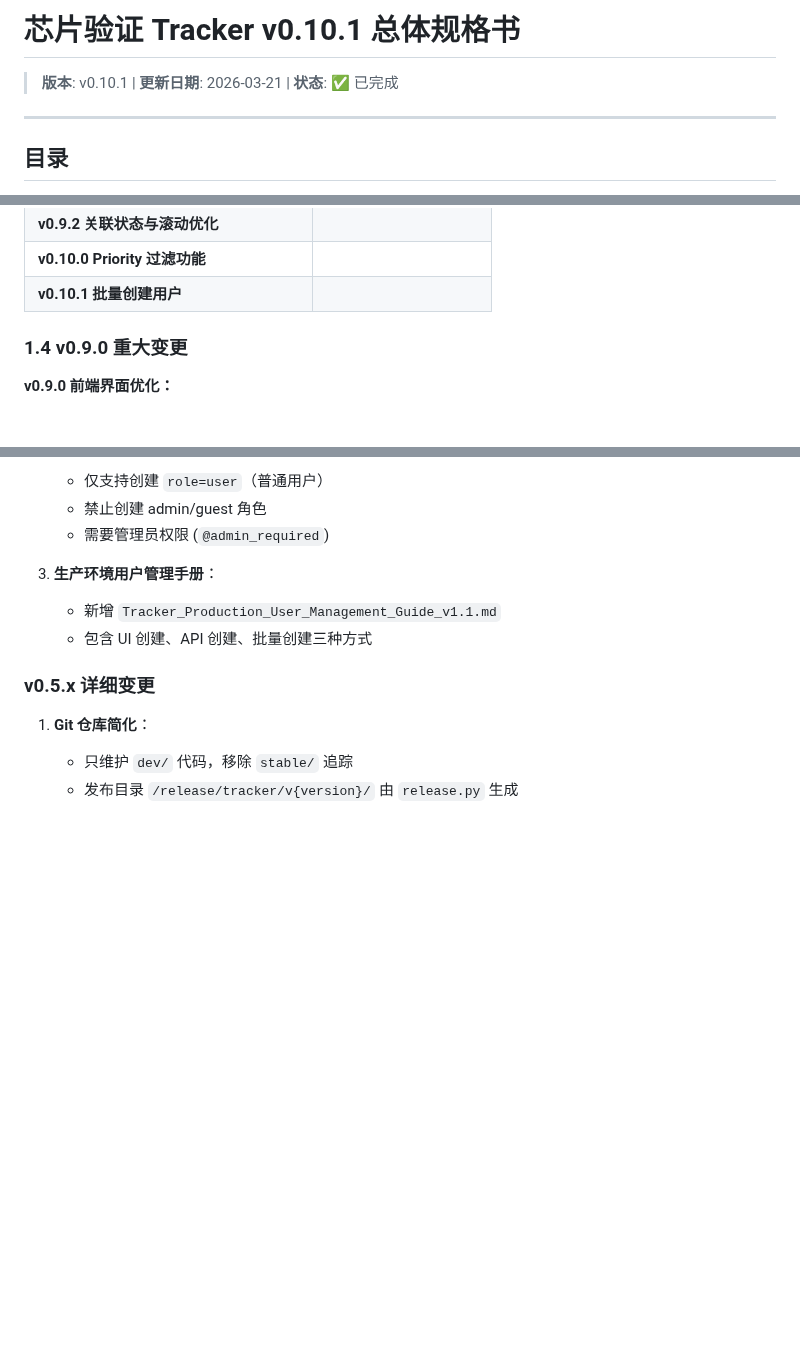
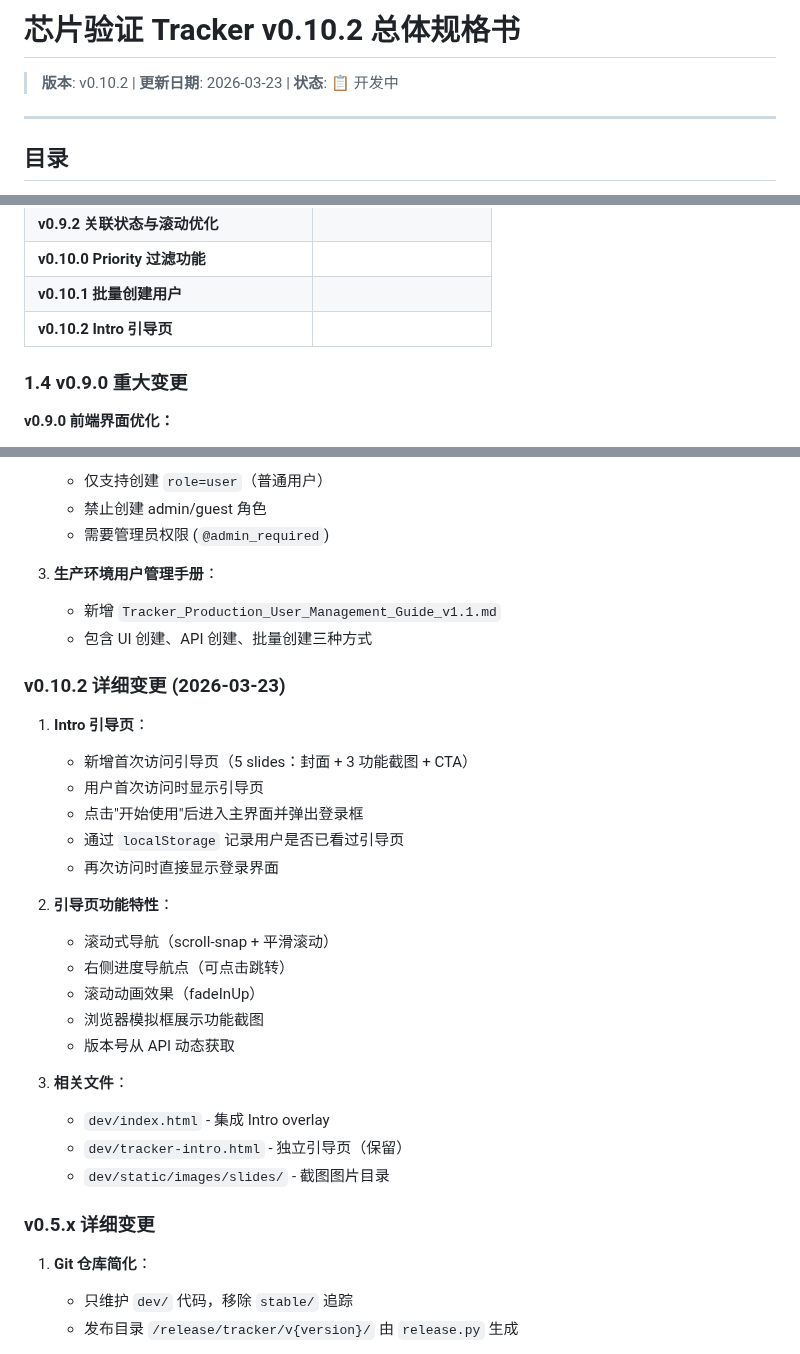
Before and after one commit to qhao007/tracker, a Markdown page: docs/SPECIFICATIONS/tracker_OVERALL_SPECS.md, 3 parts joined by grey strips. Rendered like a GitHub page; blank space fills up the shorter version.

Commit message:
docs: 更新总体规格书 v0.10.2 Intro 引导页功能

```diff
--- a/docs/SPECIFICATIONS/tracker_OVERALL_SPECS.md
+++ b/docs/SPECIFICATIONS/tracker_OVERALL_SPECS.md
@@ -1,6 +1,6 @@
-# 芯片验证 Tracker v0.10.1 总体规格书
-
-> **版本**: v0.10.1 | **更新日期**: 2026-03-21 | **状态**: ✅ 已完成
+# 芯片验证 Tracker v0.10.2 总体规格书
+
+> **版本**: v0.10.2 | **更新日期**: 2026-03-23 | **状态**: 📋 开发中
 
 ---
 
@@ -53,6 +53,7 @@
 | **v0.9.2 关联状态与滚动优化** | |
 | **v0.10.0 Priority 过滤功能** | |
 | **v0.10.1 批量创建用户** | |
+| **v0.10.2 Intro 引导页** | |
 
 ### 1.4 v0.9.0 重大变更
 
@@ -2111,6 +2112,27 @@ journalctl -u tracker -f
    - 新增 `Tracker_Production_User_Management_Guide_v1.1.md`
    - 包含 UI 创建、API 创建、批量创建三种方式
 
+### v0.10.2 详细变更 (2026-03-23)
+
+1. **Intro 引导页**：
+   - 新增首次访问引导页（5 slides：封面 + 3 功能截图 + CTA）
+   - 用户首次访问时显示引导页
+   - 点击"开始使用"后进入主界面并弹出登录框
+   - 通过 `localStorage` 记录用户是否已看过引导页
+   - 再次访问时直接显示登录界面
+
+2. **引导页功能特性**：
+   - 滚动式导航（scroll-snap + 平滑滚动）
+   - 右侧进度导航点（可点击跳转）
+   - 滚动动画效果（fadeInUp）
+   - 浏览器模拟框展示功能截图
+   - 版本号从 API 动态获取
+
+3. **相关文件**：
+   - `dev/index.html` - 集成 Intro overlay
+   - `dev/tracker-intro.html` - 独立引导页（保留）
+   - `dev/static/images/slides/` - 截图图片目录
+
 ### v0.5.x 详细变更
 
 1. **Git 仓库简化**：
```
